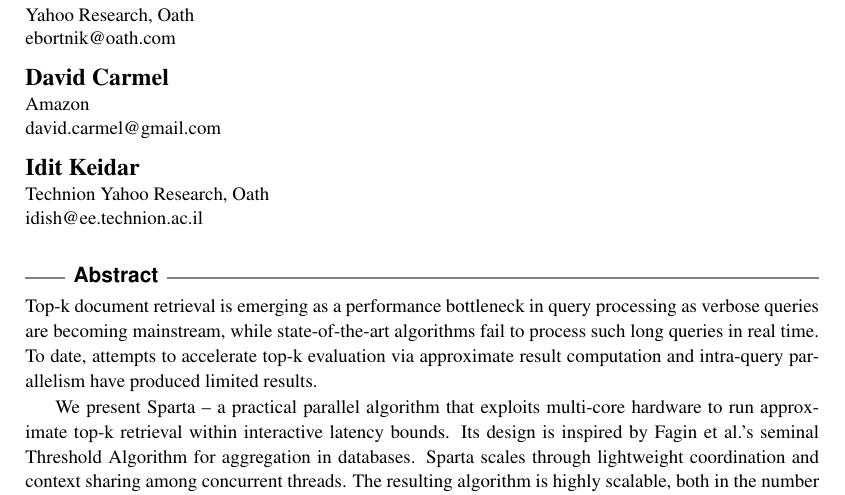
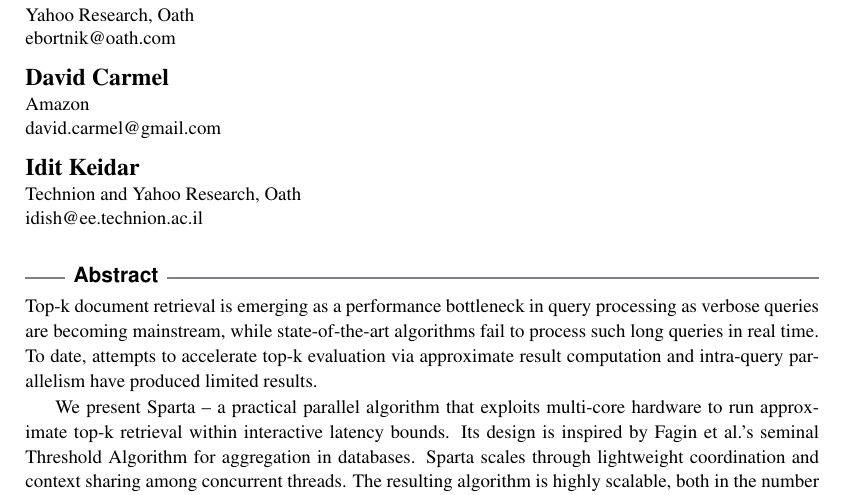
Before and after one commit to iditkeidar/sparta, a LaTeX paper (DISC2018/sparta.tex): part of page 1 of 17, cut so that both start at the same text. Compiled offline with pdfLaTeX.

Commit message:
fixing Idit's affiliation

```diff
--- a/DISC2018/sparta.tex
+++ b/DISC2018/sparta.tex
@@ -40,7 +40,7 @@
 \author{Dmitry Basin}{Yahoo Research, Oath}{dbasin@oath.com}{}{}
 \author{Edward Bortnikov}{Yahoo Research, Oath}{ebortnik@oath.com}{}{}
 \author{David Carmel}{Amazon}{david.carmel@gmail.com}{}{}
-\author{Idit Keidar}{Technion Yahoo Research, Oath}{idish@ee.technion.ac.il}{}{}
+\author{Idit Keidar}{Technion and Yahoo Research, Oath}{idish@ee.technion.ac.il}{}{}
 
 \authorrunning{Sheffi et al.}
 
```
Also changed, not shown: DISC2018/sparta.pdf.
